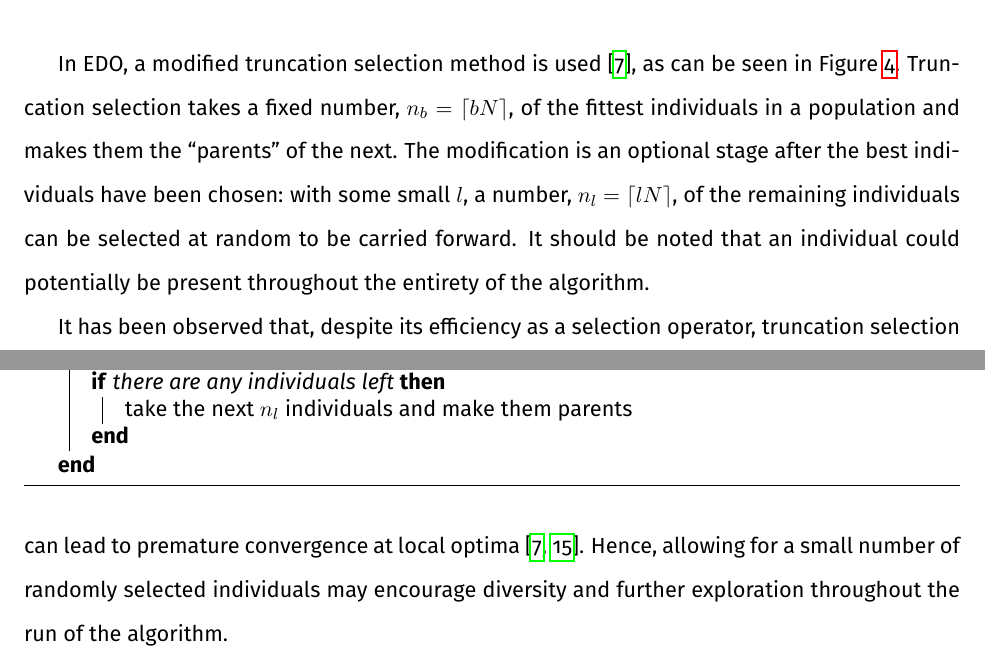
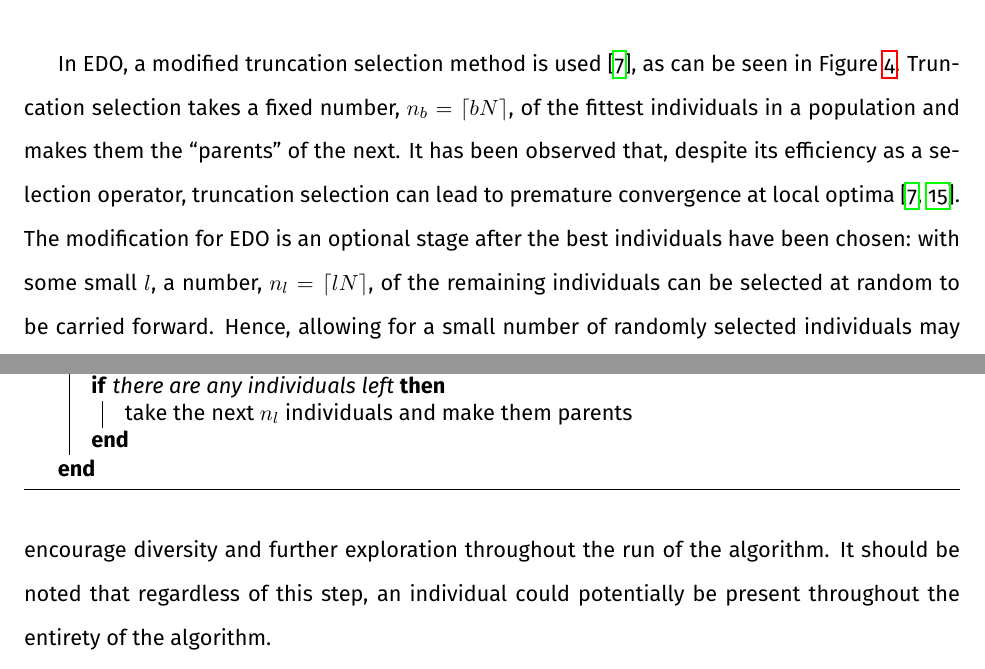
Before and after one commit to daffidwilde/edo-paper, a LaTeX paper (main.tex, which reads sections/algorithm/selection.tex): two parts of pages 10 and 11 of 18, joined at a grey line, cut so that both start at the same text. Compiled offline with pdfLaTeX; a LaTeX package or settings file that is missing is left out.

Commit message:
Condense selection descript. to single paragraph

```diff
--- a/sections/algorithm/selection.tex
+++ b/sections/algorithm/selection.tex
@@ -14,17 +14,16 @@ homogeneity within future generations~\cite{Back1994}.
 In EDO, a modified truncation selection method is used~\cite{Jebari2013}, as can
 be seen in Figure~\ref{figure:selection}. Truncation selection takes a fixed
 number, \(n_b = \lceil bN\rceil\), of the fittest individuals in a population
-and makes them the ``parents'' of the next. The modification is an optional
-stage after the best individuals have been chosen: with some small \(l\), a
-number, \(n_l = \lceil lN\rceil\), of the remaining individuals can be selected
-at random to be carried forward. It should be noted that an individual could
-potentially be present throughout the entirety of the algorithm.
-
-It has been observed that, despite its efficiency as a selection operator,
-truncation selection can lead to premature convergence at local
-optima~\cite{Jebari2013, Tatsuya2002}. Hence, allowing for a small number of
-randomly selected individuals may encourage diversity and further exploration
-throughout the run of the algorithm.
+and makes them the ``parents'' of the next. It has been observed that, despite
+its efficiency as a selection operator, truncation selection can lead to
+premature convergence at local optima~\cite{Jebari2013, Tatsuya2002}. The
+modification for EDO is an optional stage after the best individuals have been
+chosen: with some small \(l\), a number, \(n_l = \lceil lN\rceil\), of the
+remaining individuals can be selected at random to be carried forward. Hence,
+allowing for a small number of randomly selected individuals may encourage
+diversity and further exploration throughout the run of the algorithm. It should
+be noted that regardless of this step, an individual could potentially be
+present throughout the entirety of the algorithm.
 
 A final component to the selection process is an adjustment to the search space
 made up of the distribution parameter limits in \(\mathcal{P}\). This adjustment
```
Also changed, not shown: main.pdf.
